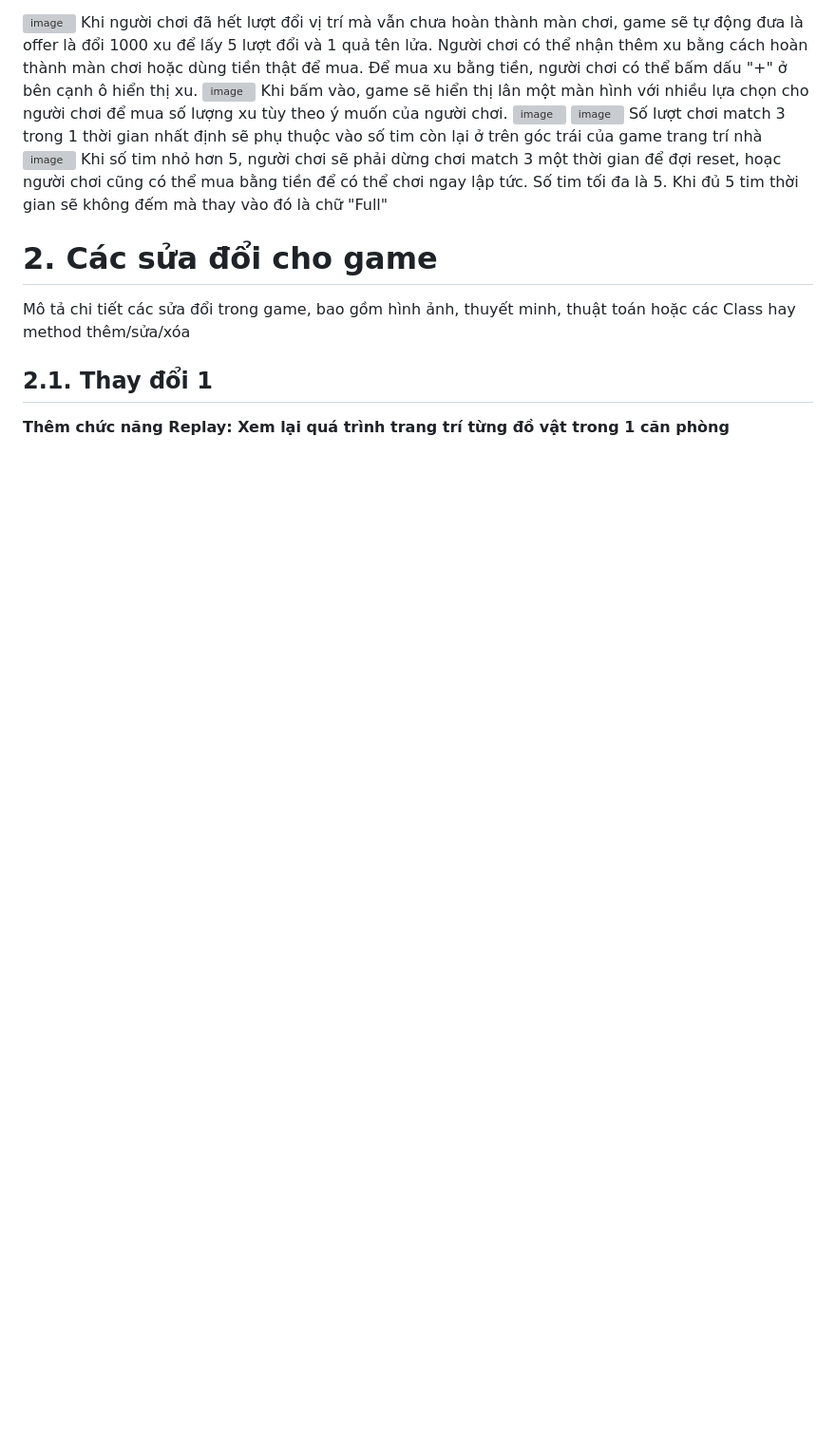
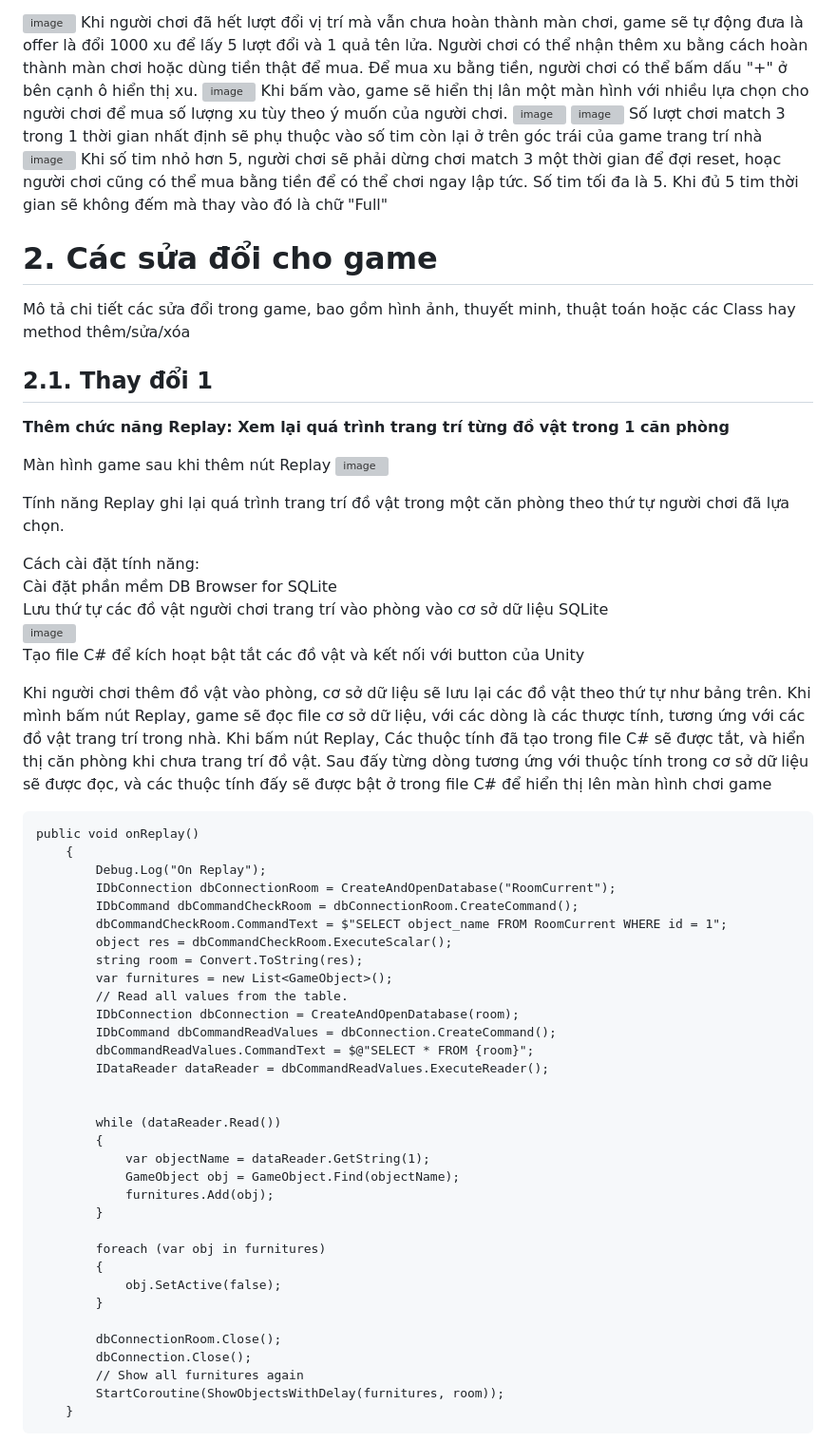
Before and after one commit to lnam1602/se5.1, a Markdown page: README.md, the part around one of its changes. Shown at 95% size. GitHub-like rendering; blank space fills up the shorter version; grey boxes are pictures that could not be loaded.

````diff
--- a/README.md
+++ b/README.md
@@ -72,3 +72,54 @@ Khi số tim nhỏ hơn 5, người chơi sẽ phải dừng chơi match 3 một
 Mô tả chi tiết các sửa đổi trong game, bao gồm hình ảnh, thuyết minh, thuật toán hoặc các Class hay method thêm/sửa/xóa
 ## 2.1. Thay đổi 1
 **Thêm chức năng Replay: Xem lại quá trình trang trí từng đồ vật trong 1 căn phòng**
+
+Màn hình game sau khi thêm nút Replay
+![image](https://github.com/lnam1602/se5.1/assets/148826929/af2a21a8-cccb-4f2c-ac82-1e4e7a5727e5)
+
+
+Tính năng Replay ghi lại quá trình trang trí đồ vật trong một căn phòng theo thứ tự người chơi đã lựa chọn.
+
+Cách cài đặt tính năng:
+Cài đặt phần mềm DB Browser for SQLite
+Lưu thứ tự các đồ vật người chơi trang trí vào phòng vào cơ sở dữ liệu SQLite
+![image](https://github.com/lnam1602/se5.1/assets/148826929/e0bed29d-e452-42a3-b556-6b66a0154bff)
+Tạo file C# để kích hoạt bật tắt các đồ vật và kết nối với button của Unity
+
+Khi người chơi thêm đồ vật vào phòng, cơ sở dữ liệu sẽ lưu lại các đồ vật theo thứ tự như bảng trên. Khi mình bấm nút Replay, game sẽ đọc file cơ sở dữ liệu, với các dòng là các thược tính, tương ứng với các đồ vật trang trí trong nhà. Khi bấm nút Replay, Các thuộc tính đã tạo trong file C# sẽ được tắt, và hiển thị căn phòng khi chưa trang trí đồ vật. Sau đấy từng dòng tương ứng với thuộc tính trong cơ sở dữ liệu sẽ được đọc, và các thuộc tính đấy sẽ được bật ở trong file C# để hiển thị lên màn hình chơi game
+
+```
+public void onReplay()
+    {
+        Debug.Log("On Replay");
+        IDbConnection dbConnectionRoom = CreateAndOpenDatabase("RoomCurrent");
+        IDbCommand dbCommandCheckRoom = dbConnectionRoom.CreateCommand();
+        dbCommandCheckRoom.CommandText = $"SELECT object_name FROM RoomCurrent WHERE id = 1";
+        object res = dbCommandCheckRoom.ExecuteScalar();
+        string room = Convert.ToString(res);
+        var furnitures = new List<GameObject>();
+        // Read all values from the table.
+        IDbConnection dbConnection = CreateAndOpenDatabase(room);
+        IDbCommand dbCommandReadValues = dbConnection.CreateCommand();
+        dbCommandReadValues.CommandText = $@"SELECT * FROM {room}";
+        IDataReader dataReader = dbCommandReadValues.ExecuteReader();
+
+
+        while (dataReader.Read())
+        {
+            var objectName = dataReader.GetString(1);
+            GameObject obj = GameObject.Find(objectName);
+            furnitures.Add(obj);
+        }
+
+        foreach (var obj in furnitures)
+        {
+            obj.SetActive(false);
+        }
+
+        dbConnectionRoom.Close();
+        dbConnection.Close();
+        // Show all furnitures again
+        StartCoroutine(ShowObjectsWithDelay(furnitures, room));
+    }
+```
+
````
Also changed, not shown: other parts of README.md (+4 -0 lines).
